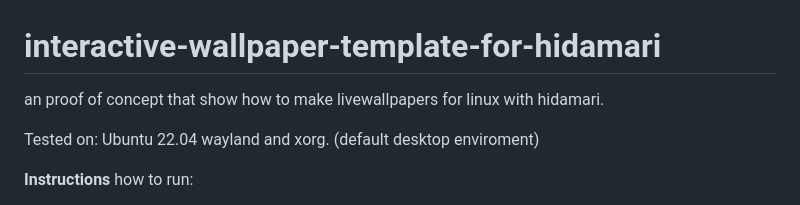
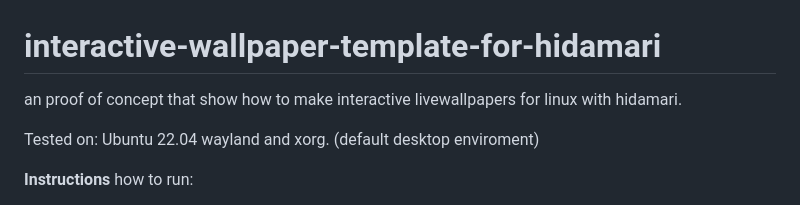
Before and after one commit to Elmapul/interactive-wallpaper-template-for-hidamari, a Markdown page: README.md, the part around the change. GitHub-like rendering.

```diff
--- a/README.md
+++ b/README.md
@@ -1,5 +1,5 @@
 # interactive-wallpaper-template-for-hidamari
-an proof of concept that show how to make livewallpapers for linux with hidamari.
+an proof of concept that show how to make interactive livewallpapers for linux with hidamari.
 
 Tested on: Ubuntu 22.04 wayland and xorg.
 (default desktop enviroment)
```
